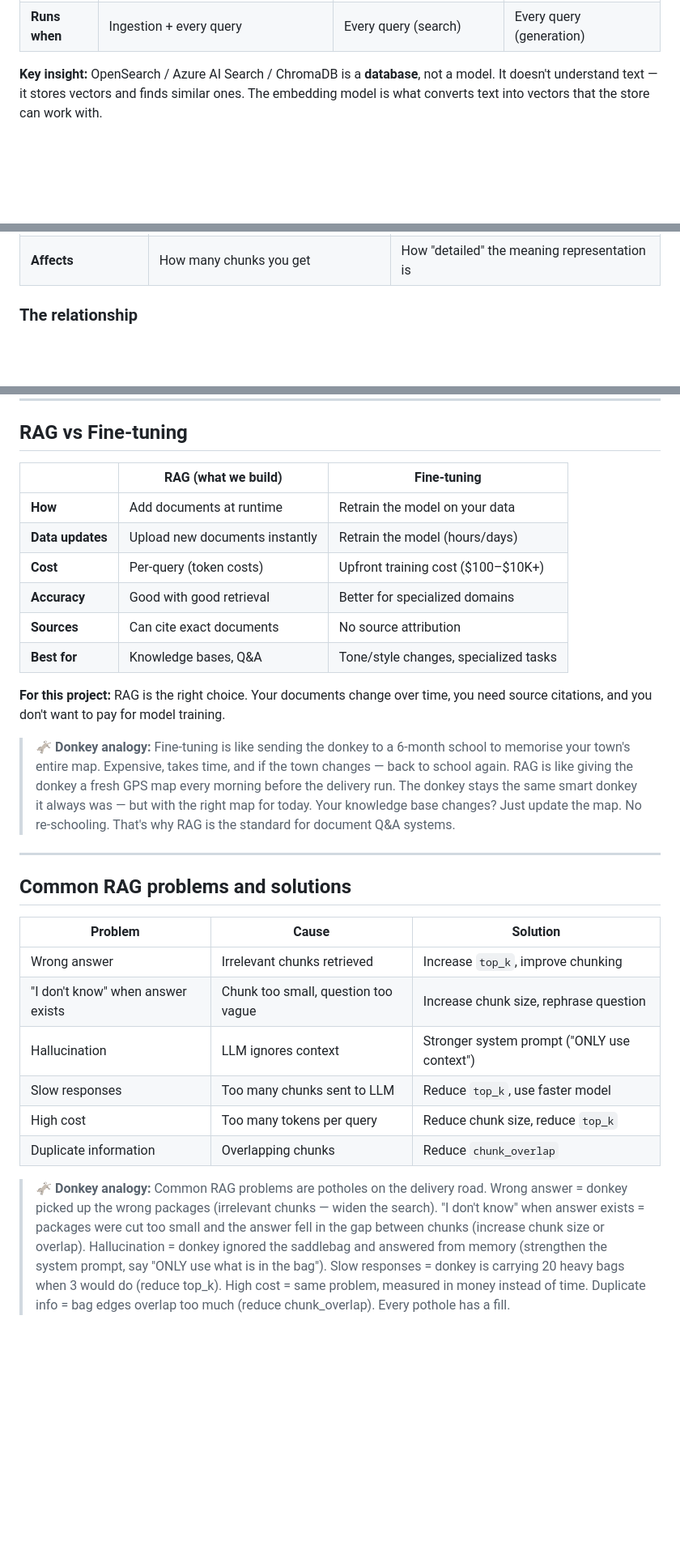
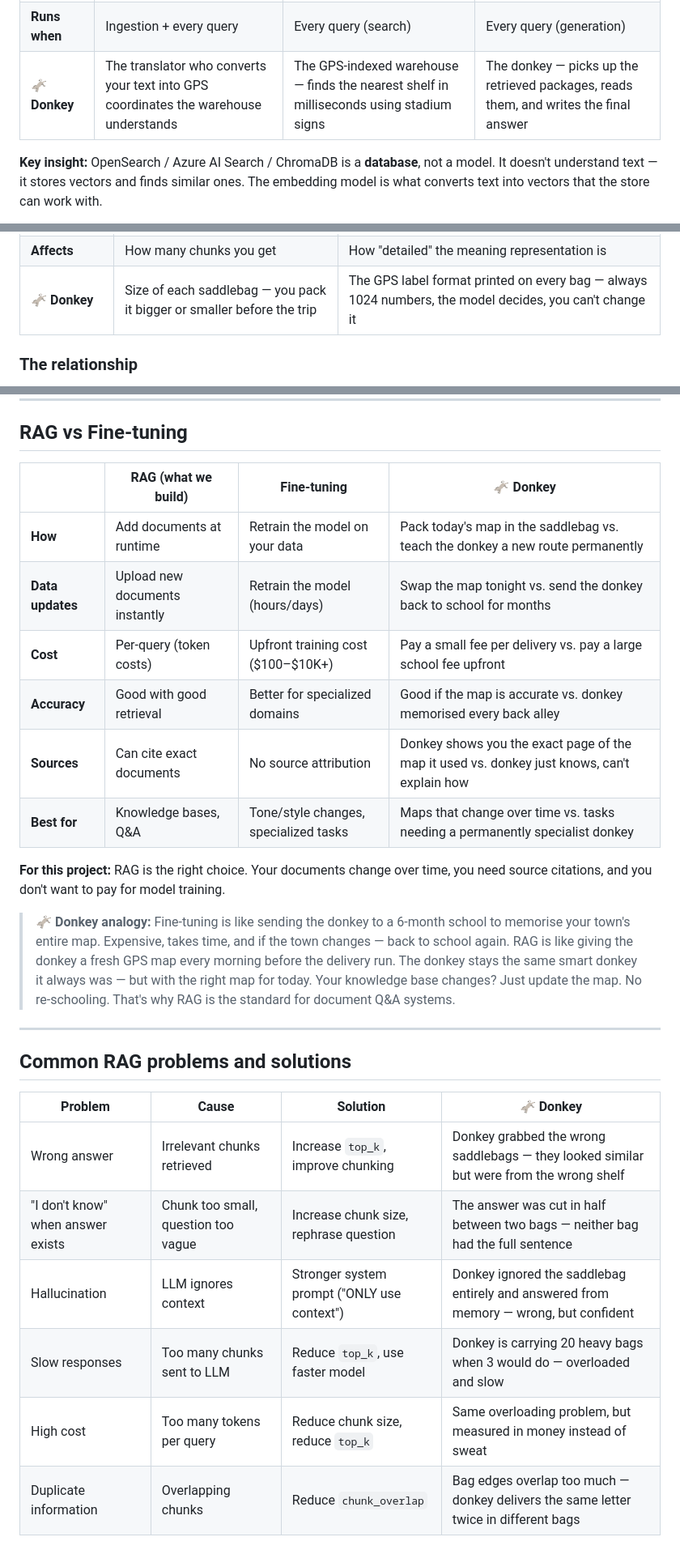
Before and after one commit to ktnsh24/rag-chatbot, a Markdown page: docs/ai-engineering/rag-concepts.md, 3 parts joined by grey strips. Shown at 81% size. Rendered like a GitHub page; blank space fills up the shorter version.

```diff
--- a/docs/ai-engineering/rag-concepts.md
+++ b/docs/ai-engineering/rag-concepts.md
@@ -128,6 +128,7 @@ RAG has three completely different components. Confusing them is the #1 beginner
 | **Analogy** | Translator (English → coordinates) | Library catalogue | Author who writes answers |
 | **Example** | Titan Embeddings v2, text-embedding-3-small, nomic-embed-text | OpenSearch, Azure AI Search, ChromaDB | Claude 3.5 Sonnet, GPT-4o, llama3.2 |
 | **Runs when** | Ingestion + every query | Every query (search) | Every query (generation) |
+| **🫏 Donkey** | The translator who converts your text into GPS coordinates the warehouse understands | The GPS-indexed warehouse — finds the nearest shelf in milliseconds using stadium signs | The donkey — picks up the retrieved packages, reads them, and writes the final answer |
 
 **Key insight:** OpenSearch / Azure AI Search / ChromaDB is a **database**, not a model.
 It doesn't understand text — it stores vectors and finds similar ones. The embedding
@@ -514,6 +515,7 @@ They are independent:
 | **Can you change it?** | Yes — config parameter | No — fixed by model architecture |
 | **Typical values** | 200–2000 characters | 768, 1024, 1536, 3072 |
 | **Affects** | How many chunks you get | How "detailed" the meaning representation is |
+| **🫏 Donkey** | Size of each saddlebag — you pack it bigger or smaller before the trip | The GPS label format printed on every bag — always 1024 numbers, the model decides, you can't change it |
 
 ### The relationship
 
@@ -684,14 +687,14 @@ Tokens matter because:
 
 ## RAG vs Fine-tuning
 
-| | RAG (what we build) | Fine-tuning |
-| --- | --- | --- |
-| **How** | Add documents at runtime | Retrain the model on your data |
-| **Data updates** | Upload new documents instantly | Retrain the model (hours/days) |
-| **Cost** | Per-query (token costs) | Upfront training cost ($100–$10K+) |
-| **Accuracy** | Good with good retrieval | Better for specialized domains |
-| **Sources** | Can cite exact documents | No source attribution |
-| **Best for** | Knowledge bases, Q&A | Tone/style changes, specialized tasks |
+| | RAG (what we build) | Fine-tuning | 🫏 Donkey |
+| --- | --- | --- | --- |
+| **How** | Add documents at runtime | Retrain the model on your data | Pack today's map in the saddlebag vs. teach the donkey a new route permanently |
+| **Data updates** | Upload new documents instantly | Retrain the model (hours/days) | Swap the map tonight vs. send the donkey back to school for months |
+| **Cost** | Per-query (token costs) | Upfront training cost ($100–$10K+) | Pay a small fee per delivery vs. pay a large school fee upfront |
+| **Accuracy** | Good with good retrieval | Better for specialized domains | Good if the map is accurate vs. donkey memorised every back alley |
+| **Sources** | Can cite exact documents | No source attribution | Donkey shows you the exact page of the map it used vs. donkey just knows, can't explain how |
+| **Best for** | Knowledge bases, Q&A | Tone/style changes, specialized tasks | Maps that change over time vs. tasks needing a permanently specialist donkey |
 
 **For this project:** RAG is the right choice. Your documents change over time, you need source citations, and you don't want to pay for model training.
 
@@ -701,13 +704,11 @@ Tokens matter because:
 
 ## Common RAG problems and solutions
 
-| Problem | Cause | Solution |
-| --- | --- | --- |
-| Wrong answer | Irrelevant chunks retrieved | Increase `top_k`, improve chunking |
-| "I don't know" when answer exists | Chunk too small, question too vague | Increase chunk size, rephrase question |
-| Hallucination | LLM ignores context | Stronger system prompt ("ONLY use context") |
-| Slow responses | Too many chunks sent to LLM | Reduce `top_k`, use faster model |
-| High cost | Too many tokens per query | Reduce chunk size, reduce `top_k` |
-| Duplicate information | Overlapping chunks | Reduce `chunk_overlap` |
-
-> 🫏 **Donkey analogy:** Common RAG problems are potholes on the delivery road. Wrong answer = donkey picked up the wrong packages (irrelevant chunks — widen the search). "I don't know" when answer exists = packages were cut too small and the answer fell in the gap between chunks (increase chunk size or overlap). Hallucination = donkey ignored the saddlebag and answered from memory (strengthen the system prompt, say "ONLY use what is in the bag"). Slow responses = donkey is carrying 20 heavy bags when 3 would do (reduce top_k). High cost = same problem, measured in money instead of time. Duplicate info = bag edges overlap too much (reduce chunk_overlap). Every pothole has a fill.
+| Problem | Cause | Solution | 🫏 Donkey |
+| --- | --- | --- | --- |
+| Wrong answer | Irrelevant chunks retrieved | Increase `top_k`, improve chunking | Donkey grabbed the wrong saddlebags — they looked similar but were from the wrong shelf |
+| "I don't know" when answer exists | Chunk too small, question too vague | Increase chunk size, rephrase question | The answer was cut in half between two bags — neither bag had the full sentence |
+| Hallucination | LLM ignores context | Stronger system prompt ("ONLY use context") | Donkey ignored the saddlebag entirely and answered from memory — wrong, but confident |
+| Slow responses | Too many chunks sent to LLM | Reduce `top_k`, use faster model | Donkey is carrying 20 heavy bags when 3 would do — overloaded and slow |
+| High cost | Too many tokens per query | Reduce chunk size, reduce `top_k` | Same overloading problem, but measured in money instead of sweat |
+| Duplicate information | Overlapping chunks | Reduce `chunk_overlap` | Bag edges overlap too much — donkey delivers the same letter twice in different bags |
```
Also changed, not shown: other parts of docs/ai-engineering/rag-concepts.md (+1 -0 lines), docs/reading-order.md (added, +128 -0 lines).
